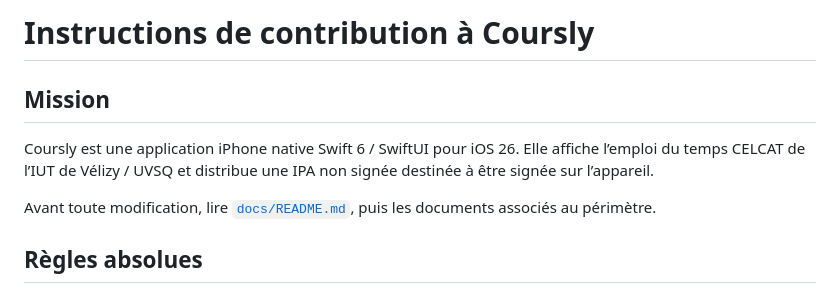
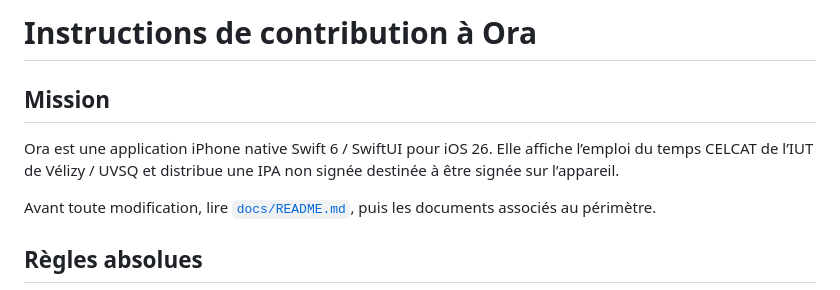
Before and after one commit to Bastian-Noel/Coursly, a Markdown page: AGENTS.md, the part around the change. Rendered like a GitHub page.

Commit message:
Rename contribution guide to Ora

```diff
--- a/AGENTS.md
+++ b/AGENTS.md
@@ -1,8 +1,8 @@
-# Instructions de contribution à Coursly
+# Instructions de contribution à Ora
 
 ## Mission
 
-Coursly est une application iPhone native Swift 6 / SwiftUI pour iOS 26. Elle affiche l’emploi du temps CELCAT de l’IUT de Vélizy / UVSQ et distribue une IPA non signée destinée à être signée sur l’appareil.
+Ora est une application iPhone native Swift 6 / SwiftUI pour iOS 26. Elle affiche l’emploi du temps CELCAT de l’IUT de Vélizy / UVSQ et distribue une IPA non signée destinée à être signée sur l’appareil.
 
 Avant toute modification, lire [`docs/README.md`](docs/README.md), puis les documents associés au périmètre.
 
```
